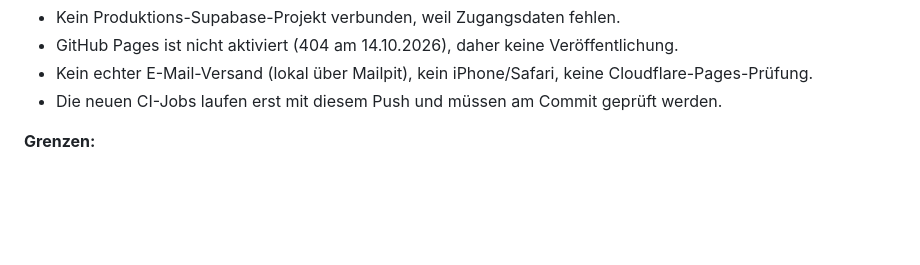
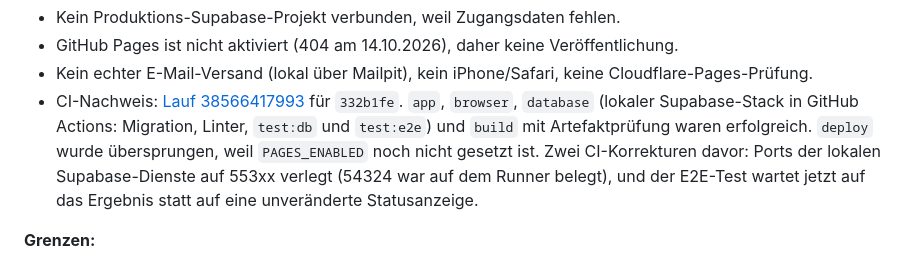
Before and after one commit to Freadeax/Reiseplaner, a Markdown page: docs/STATUS.md, the part around the change. Rendered like a GitHub page; blank space fills up the shorter version.

Commit message:
Record passing CI for Pages/Supabase work (v3.0)
Co-Authored-By: Claude Opus 5.5 <noreply@anthropic.com>
Claude-Session: https://claude.ai/code/session_011Q5sWnZjKfGUN63o7DfJDW

```diff
--- a/docs/STATUS.md
+++ b/docs/STATUS.md
@@ -47,7 +47,7 @@ Ausgangspunkt `d7112a3`. Vor dem Push mit ChatGPTs `1c67ff5` (öffentliches Prod
 - Kein Produktions-Supabase-Projekt verbunden, weil Zugangsdaten fehlen.
 - GitHub Pages ist nicht aktiviert (404 am 14.10.2026), daher keine Veröffentlichung.
 - Kein echter E-Mail-Versand (lokal über Mailpit), kein iPhone/Safari, keine Cloudflare-Pages-Prüfung.
-- Die neuen CI-Jobs laufen erst mit diesem Push und müssen am Commit geprüft werden.
+- CI-Nachweis: [Lauf 38566417993](https://github.com/Freadeax/Reiseplaner/actions/runs/38566417993) für `332b1fe`. `app`, `browser`, `database` (lokaler Supabase-Stack in GitHub Actions: Migration, Linter, `test:db` und `test:e2e`) und `build` mit Artefaktprüfung waren erfolgreich. `deploy` wurde übersprungen, weil `PAGES_ENABLED` noch nicht gesetzt ist. Zwei CI-Korrekturen davor: Ports der lokalen Supabase-Dienste auf 553xx verlegt (54324 war auf dem Runner belegt), und der E2E-Test wartet jetzt auf das Ergebnis statt auf eine unveränderte Statusanzeige.
 
 **Grenzen:**
 - Gratistarif: Pausierung nach 1 Woche Inaktivität, keine automatischen Backups.
```
